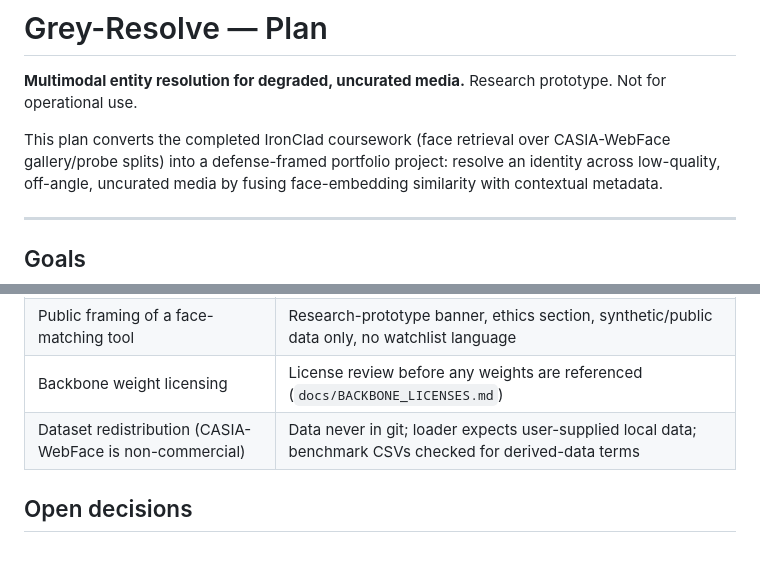
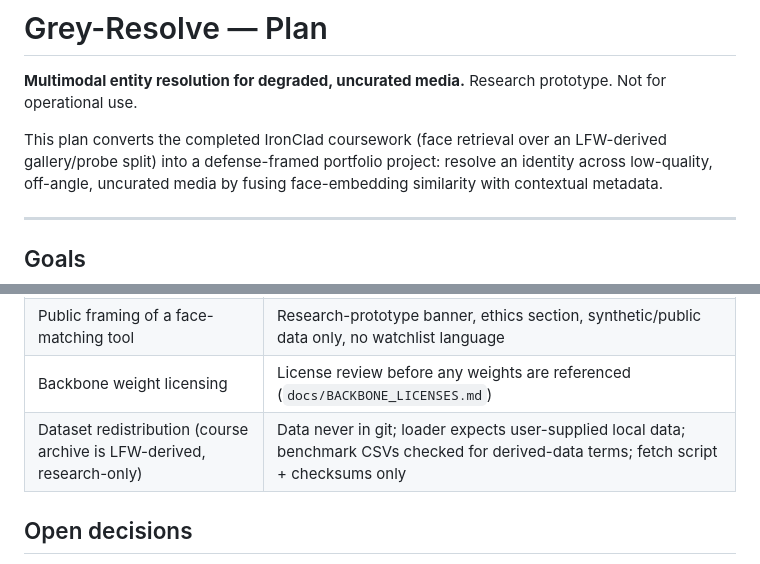
Before and after one commit to PCSchmidt/Grey-Resolve, a Markdown page: PLAN.md, 2 parts joined by grey strips. Rendered like a GitHub page.

Commit message:
Correct dataset provenance: course archive is LFW-derived (per port inventory)

```diff
--- a/PLAN.md
+++ b/PLAN.md
@@ -3,8 +3,8 @@
 **Multimodal entity resolution for degraded, uncurated media.**
 Research prototype. Not for operational use.
 
-This plan converts the completed IronClad coursework (face retrieval over CASIA-WebFace
-gallery/probe splits) into a defense-framed portfolio project: resolve an identity across
+This plan converts the completed IronClad coursework (face retrieval over an LFW-derived
+gallery/probe split) into a defense-framed portfolio project: resolve an identity across
 low-quality, off-angle, uncurated media by fusing face-embedding similarity with
 contextual metadata.
 
@@ -76,7 +76,7 @@ Acceptance criteria:
 | Scope creep in multimodal features | Hard phase cuts above; gait/ReID dropped |
 | Public framing of a face-matching tool | Research-prototype banner, ethics section, synthetic/public data only, no watchlist language |
 | Backbone weight licensing | License review before any weights are referenced (`docs/BACKBONE_LICENSES.md`) |
-| Dataset redistribution (CASIA-WebFace is non-commercial) | Data never in git; loader expects user-supplied local data; benchmark CSVs checked for derived-data terms |
+| Dataset redistribution (course archive is LFW-derived, research-only) | Data never in git; loader expects user-supplied local data; benchmark CSVs checked for derived-data terms; fetch script + checksums only |
 
 ## Open decisions
 
```
Also changed, not shown: README.md (+1 -1 lines).
